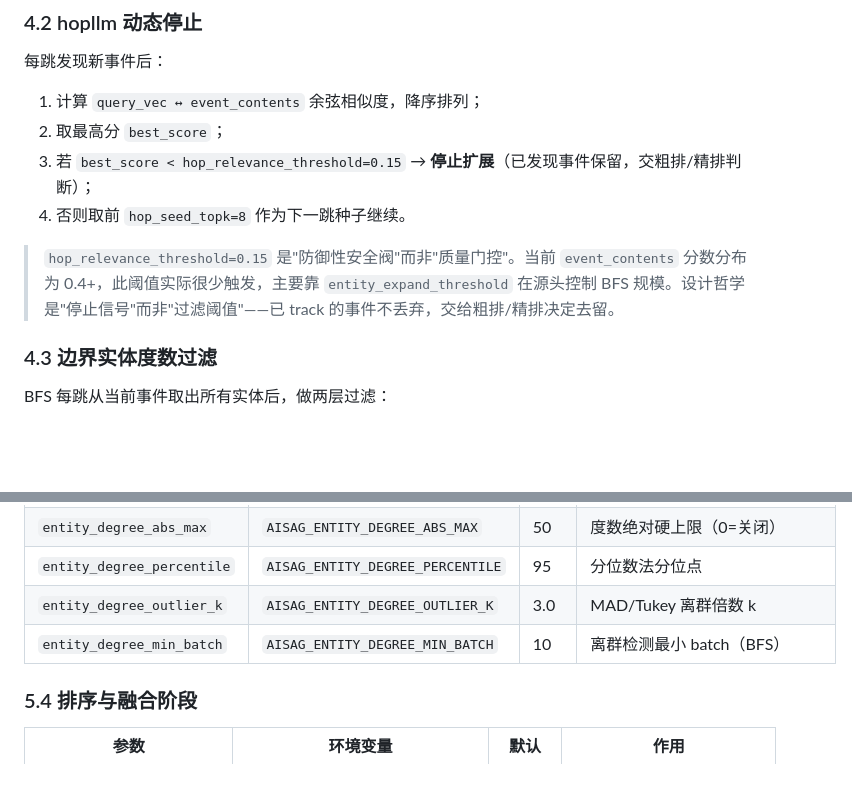
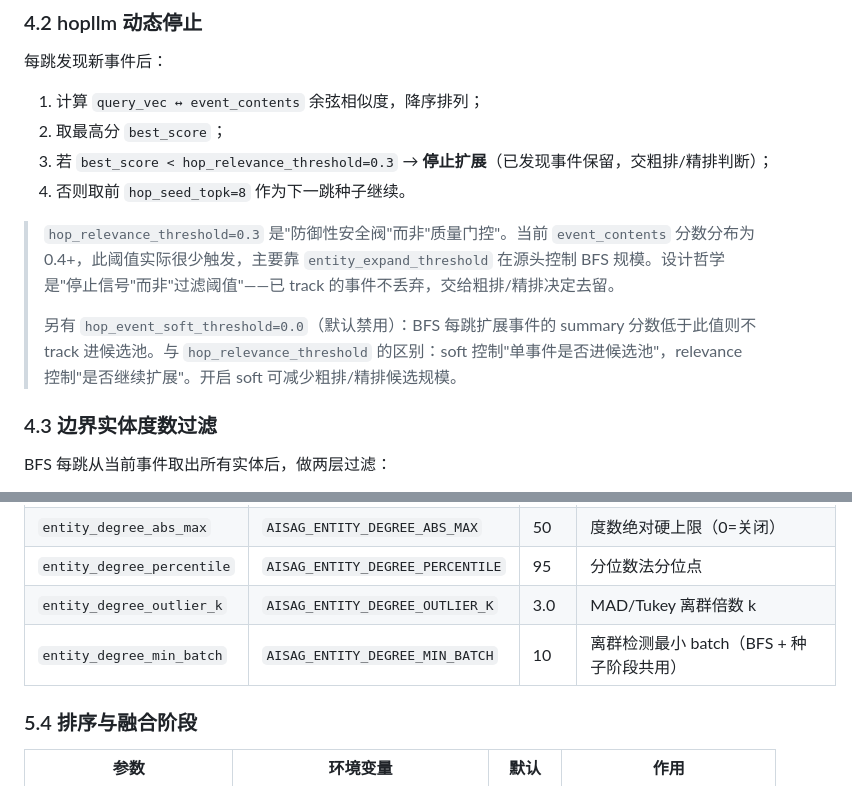
Before and after one commit to 331034162/ai_sag, a Markdown page: docs/检索流程.md, 2 parts joined by grey strips. Rendered like a GitHub page; blank space fills up the shorter version.

```diff
--- a/docs/检索流程.md
+++ b/docs/检索流程.md
@@ -328,10 +328,12 @@ query ────┤
 
 1. 计算 `query_vec ↔ event_contents` 余弦相似度，降序排列；
 2. 取最高分 `best_score`；
-3. 若 `best_score < hop_relevance_threshold=0.15` → **停止扩展**（已发现事件保留，交粗排/精排判断）；
+3. 若 `best_score < hop_relevance_threshold=0.3` → **停止扩展**（已发现事件保留，交粗排/精排判断）；
 4. 否则取前 `hop_seed_topk=8` 作为下一跳种子继续。
 
-> `hop_relevance_threshold=0.15` 是"防御性安全阀"而非"质量门控"。当前 `event_contents` 分数分布为 0.4+，此阈值实际很少触发，主要靠 `entity_expand_threshold` 在源头控制 BFS 规模。设计哲学是"停止信号"而非"过滤阈值"——已 track 的事件不丢弃，交给粗排/精排决定去留。
+> `hop_relevance_threshold=0.3` 是"防御性安全阀"而非"质量门控"。当前 `event_contents` 分数分布为 0.4+，此阈值实际很少触发，主要靠 `entity_expand_threshold` 在源头控制 BFS 规模。设计哲学是"停止信号"而非"过滤阈值"——已 track 的事件不丢弃，交给粗排/精排决定去留。
+>
+> 另有 `hop_event_soft_threshold=0.0`（默认禁用）：BFS 每跳扩展事件的 summary 分数低于此值则不 track 进候选池。与 `hop_relevance_threshold` 的区别：soft 控制"单事件是否进候选池"，relevance 控制"是否继续扩展"。开启 soft 可减少粗排/精排候选规模。
 
 ### 4.3 边界实体度数过滤
 
@@ -449,7 +451,7 @@ SELECT
 | `entity_degree_abs_max` | `AISAG_ENTITY_DEGREE_ABS_MAX` | 50 | 度数绝对硬上限（0=关闭） |
 | `entity_degree_percentile` | `AISAG_ENTITY_DEGREE_PERCENTILE` | 95 | 分位数法分位点 |
 | `entity_degree_outlier_k` | `AISAG_ENTITY_DEGREE_OUTLIER_K` | 3.0 | MAD/Tukey 离群倍数 k |
-| `entity_degree_min_batch` | `AISAG_ENTITY_DEGREE_MIN_BATCH` | 10 | 离群检测最小 batch（BFS） |
+| `entity_degree_min_batch` | `AISAG_ENTITY_DEGREE_MIN_BATCH` | 10 | 离群检测最小 batch（BFS + 种子阶段共用） |
 
 ### 5.4 排序与融合阶段
 
```
Also changed, not shown: docs/STARTUP.md (+12 -11 lines).
